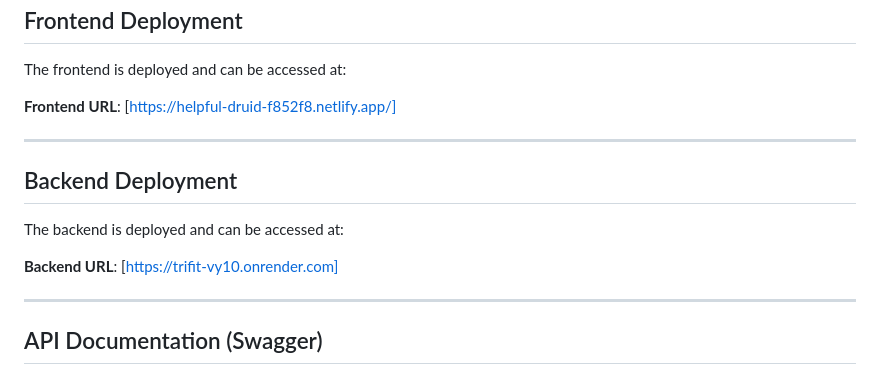
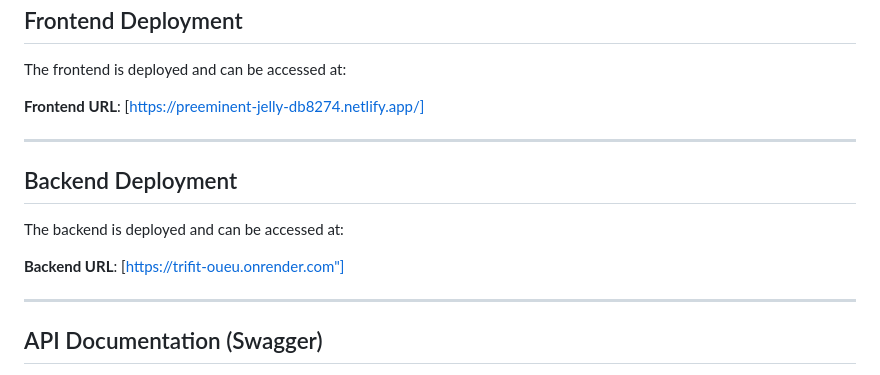
Before and after one commit to muzammil6786/Trifit, a Markdown page: README.md, the part around the change. GitHub-like rendering.

```diff
--- a/README.md
+++ b/README.md
@@ -32,7 +32,7 @@ This project is a Banking System API that supports various features including us
 
 The frontend is deployed and can be accessed at:
 
-**Frontend URL**: [https://helpful-druid-f852f8.netlify.app/]
+**Frontend URL**: [https://preeminent-jelly-db8274.netlify.app/]
 
 ---
 
@@ -40,7 +40,7 @@ The frontend is deployed and can be accessed at:
 
 The backend is deployed and can be accessed at:
 
-**Backend URL**: [https://trifit-vy10.onrender.com]
+**Backend URL**: [https://trifit-oueu.onrender.com"]
 
 ---
 
```
